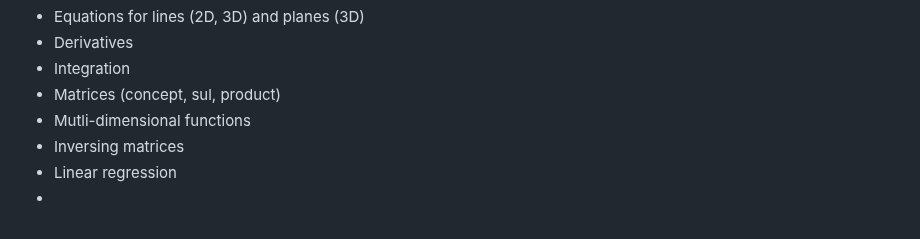
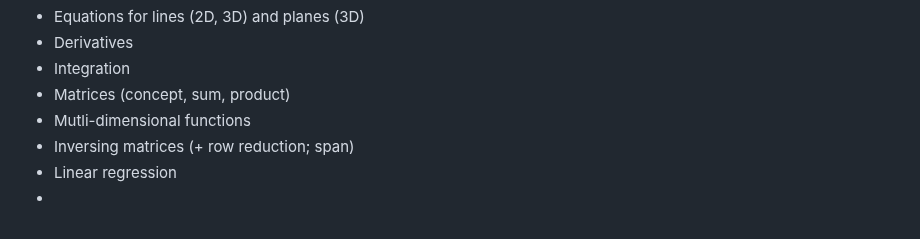
Before and after one commit to pauldubois98/RefresherMaths2023, a Markdown page: Notes.md, the part around the change. GitHub-like rendering.

Commit message:
minor typo & details

```diff
--- a/Notes.md
+++ b/Notes.md
@@ -115,8 +115,8 @@ TODO:
 - Equations for lines (2D, 3D) and planes (3D)
 - Derivatives
 - Integration
-- Matrices (concept, sul, product)
+- Matrices (concept, sum, product)
 - Mutli-dimensional functions
-- Inversing matrices
+- Inversing matrices (+ row reduction; span)
 - Linear regression
 -
```
